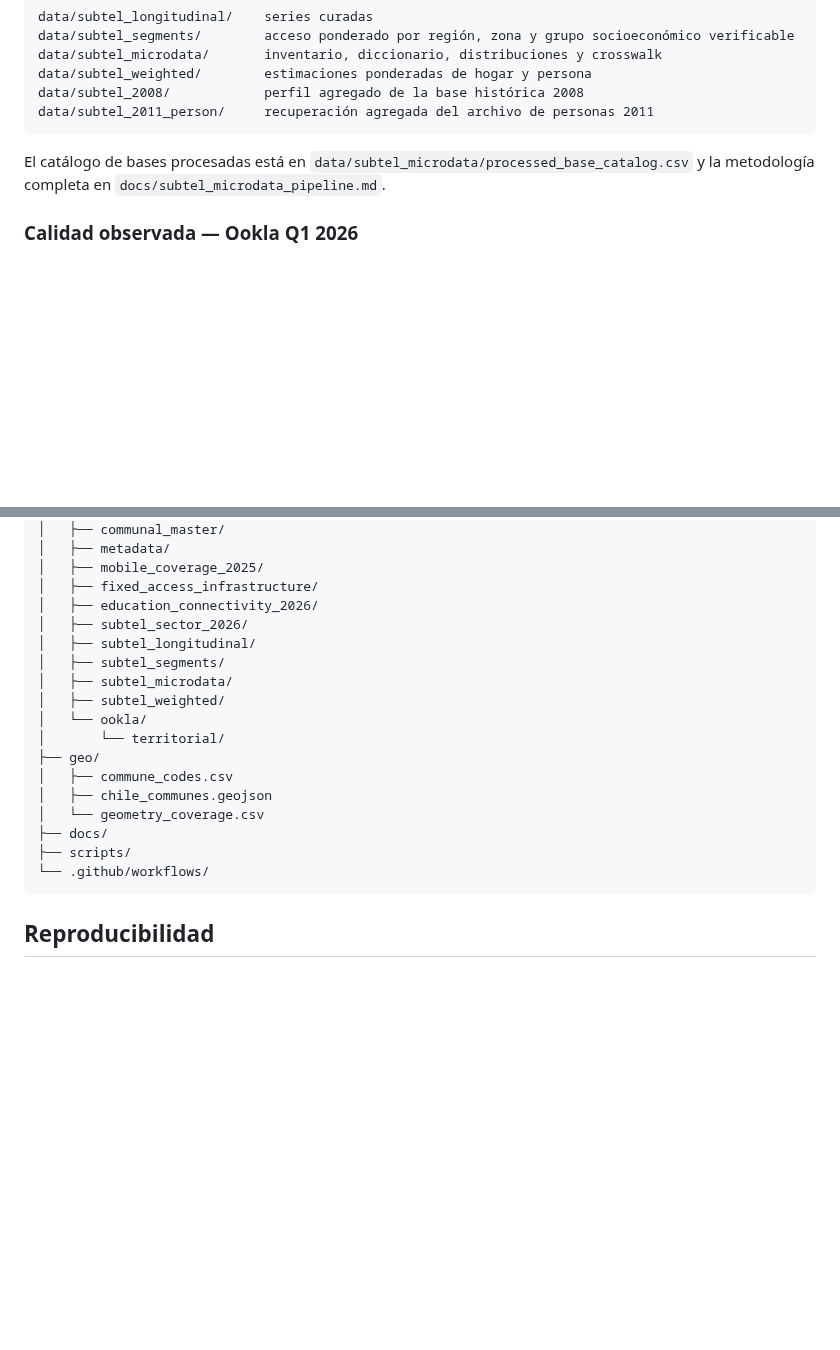
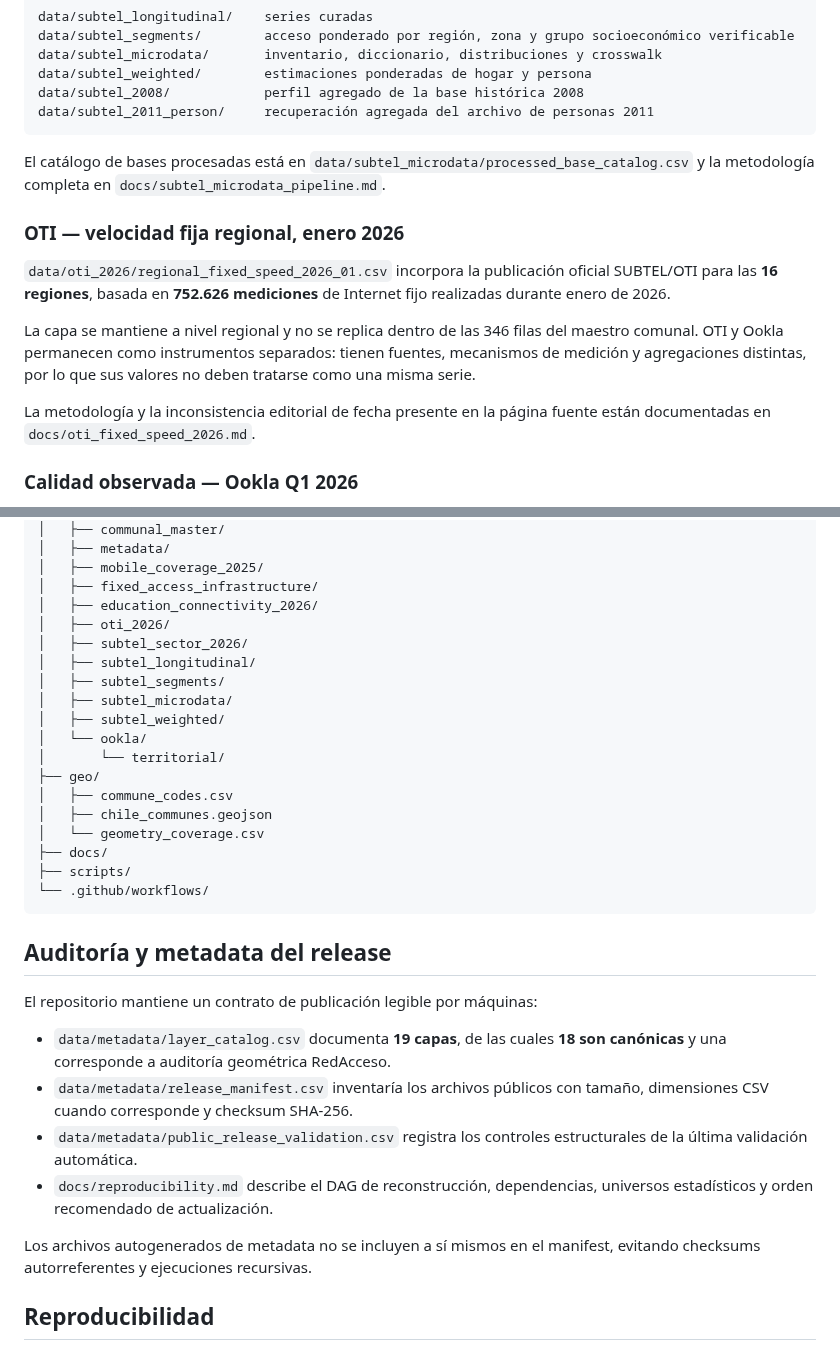
Before and after one commit to selguetagodoy/Chile-Digital-Inclusion, a Markdown page: README.md, 2 parts joined by grey strips. Drawn GitHub-style; blank space fills up the shorter version.

Commit message:
Document education and RedAcceso observatory layers

````diff
--- a/README.md
+++ b/README.md
@@ -154,6 +154,14 @@ data/subtel_2011_person/     recuperación agregada del archivo de personas 2011
 
 El catálogo de bases procesadas está en `data/subtel_microdata/processed_base_catalog.csv` y la metodología completa en `docs/subtel_microdata_pipeline.md`.
 
+### OTI — velocidad fija regional, enero 2026
+
+`data/oti_2026/regional_fixed_speed_2026_01.csv` incorpora la publicación oficial SUBTEL/OTI para las **16 regiones**, basada en **752.626 mediciones** de Internet fijo realizadas durante enero de 2026.
+
+La capa se mantiene a nivel regional y no se replica dentro de las 346 filas del maestro comunal. OTI y Ookla permanecen como instrumentos separados: tienen fuentes, mecanismos de medición y agregaciones distintas, por lo que sus valores no deben tratarse como una misma serie.
+
+La metodología y la inconsistencia editorial de fecha presente en la página fuente están documentadas en `docs/oti_fixed_speed_2026.md`.
+
 ### Calidad observada — Ookla Q1 2026
 
 El repositorio incorpora Q1 2026 de Chile desde los Parquet oficiales de Ookla Open Data. El pipeline filtra los tiles globales y calcula indicadores nacionales ponderados por número de tests.
@@ -199,6 +207,7 @@ Chile-Digital-Inclusion/
 │   ├── mobile_coverage_2025/
 │   ├── fixed_access_infrastructure/
 │   ├── education_connectivity_2026/
+│   ├── oti_2026/
 │   ├── subtel_sector_2026/
 │   ├── subtel_longitudinal/
 │   ├── subtel_segments/
@@ -214,6 +223,17 @@ Chile-Digital-Inclusion/
 ├── scripts/
 └── .github/workflows/
 ```
+
+## Auditoría y metadata del release
+
+El repositorio mantiene un contrato de publicación legible por máquinas:
+
+- `data/metadata/layer_catalog.csv` documenta **19 capas**, de las cuales **18 son canónicas** y una corresponde a auditoría geométrica RedAcceso.
+- `data/metadata/release_manifest.csv` inventaría los archivos públicos con tamaño, dimensiones CSV cuando corresponde y checksum SHA-256.
+- `data/metadata/public_release_validation.csv` registra los controles estructurales de la última validación automática.
+- `docs/reproducibility.md` describe el DAG de reconstrucción, dependencias, universos estadísticos y orden recomendado de actualización.
+
+Los archivos autogenerados de metadata no se incluyen a sí mismos en el manifest, evitando checksums autorreferentes y ejecuciones recursivas.
 
 ## Reproducibilidad
 
````
